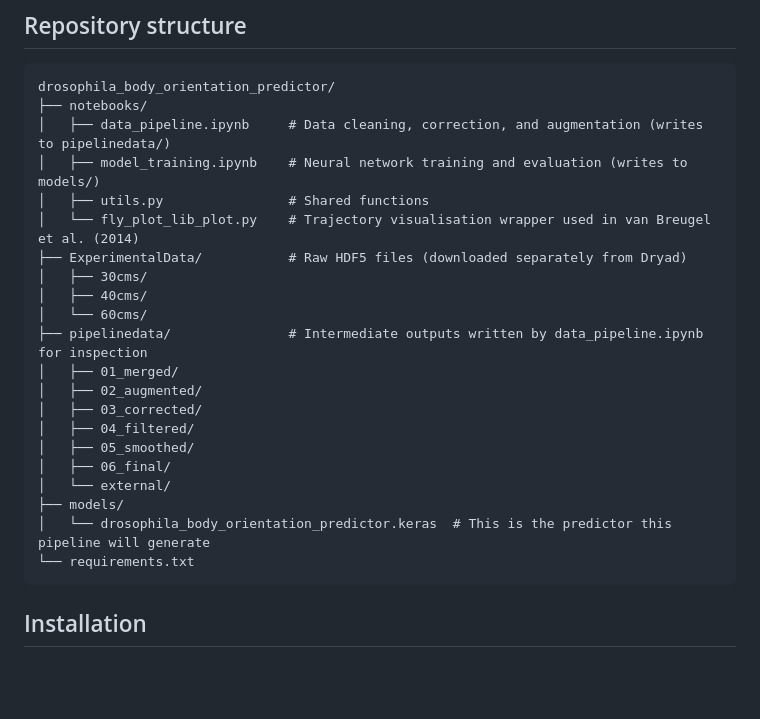
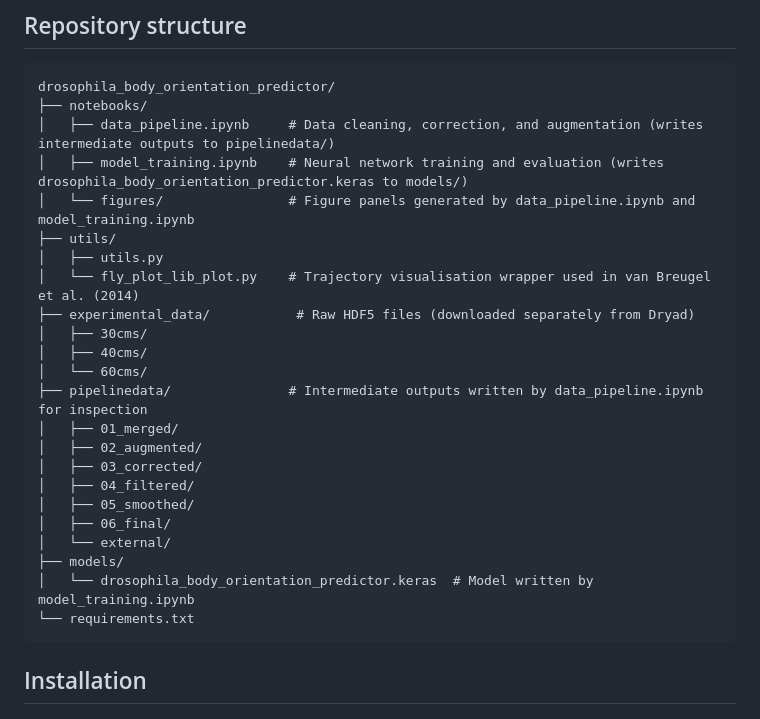
Before and after one commit to nehalsinghmangat/drosophila_body_orientation_predictor, a Markdown page: README.md, the part around the change. GitHub-like rendering; blank space fills up the shorter version.

````diff
--- a/README.md
+++ b/README.md
@@ -7,11 +7,13 @@ Repo for [Mangat et al. (2026)](https://www.biorxiv.org/content/10.64898/2026.03
 ```
 drosophila_body_orientation_predictor/
 ├── notebooks/
-│   ├── data_pipeline.ipynb     # Data cleaning, correction, and augmentation (writes to pipelinedata/)
-│   ├── model_training.ipynb    # Neural network training and evaluation (writes to models/)
-│   ├── utils.py                # Shared functions
+│   ├── data_pipeline.ipynb     # Data cleaning, correction, and augmentation (writes intermediate outputs to pipelinedata/)
+│   ├── model_training.ipynb    # Neural network training and evaluation (writes drosophila_body_orientation_predictor.keras to models/)
+│   └── figures/                # Figure panels generated by data_pipeline.ipynb and model_training.ipynb
+├── utils/
+│   ├── utils.py
 │   └── fly_plot_lib_plot.py    # Trajectory visualisation wrapper used in van Breugel et al. (2014)
-├── ExperimentalData/           # Raw HDF5 files (downloaded separately from Dryad)
+├── experimental_data/           # Raw HDF5 files (downloaded separately from Dryad)
 │   ├── 30cms/
 │   ├── 40cms/
 │   └── 60cms/
@@ -24,7 +26,7 @@ drosophila_body_orientation_predictor/
 │   ├── 06_final/
 │   └── external/
 ├── models/
-│   └── drosophila_body_orientation_predictor.keras  # This is the predictor this pipeline will generate
+│   └── drosophila_body_orientation_predictor.keras  # Model written by model_training.ipynb
 └── requirements.txt
 ```
 
````
